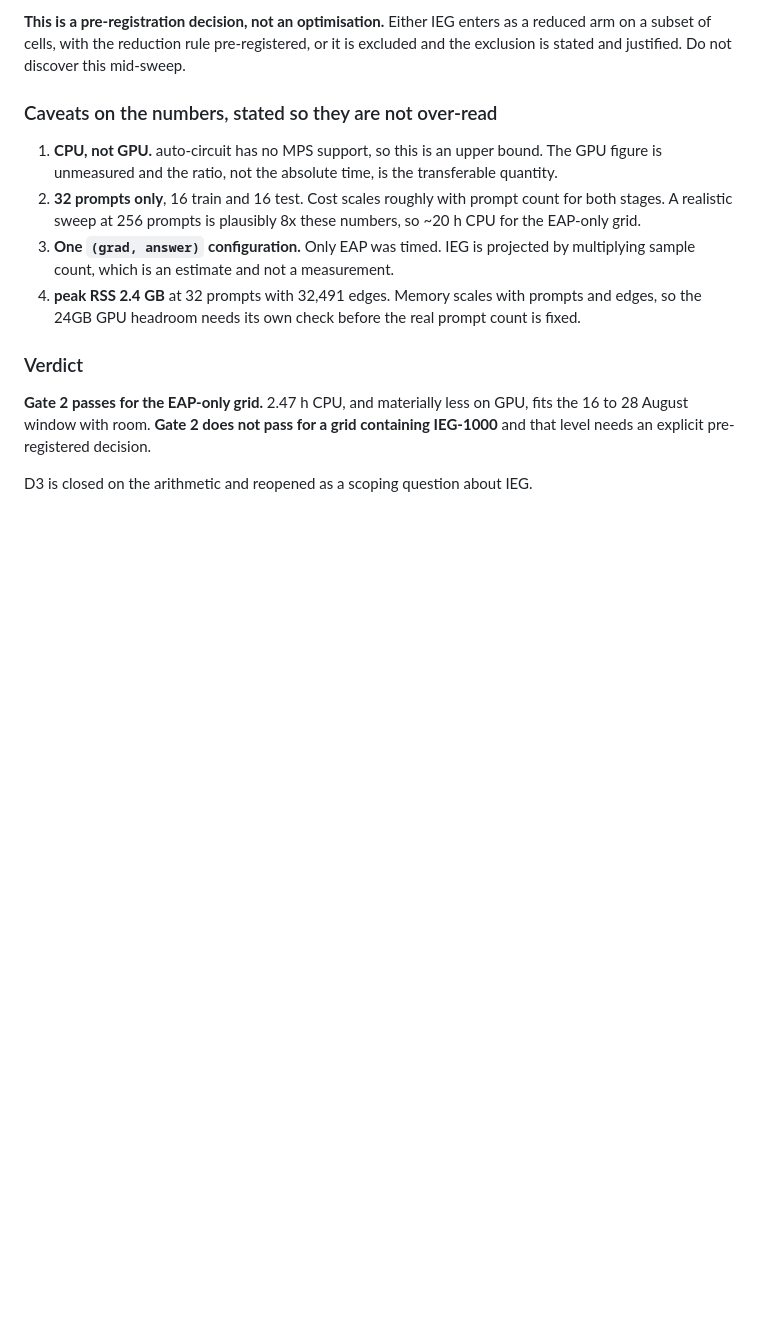
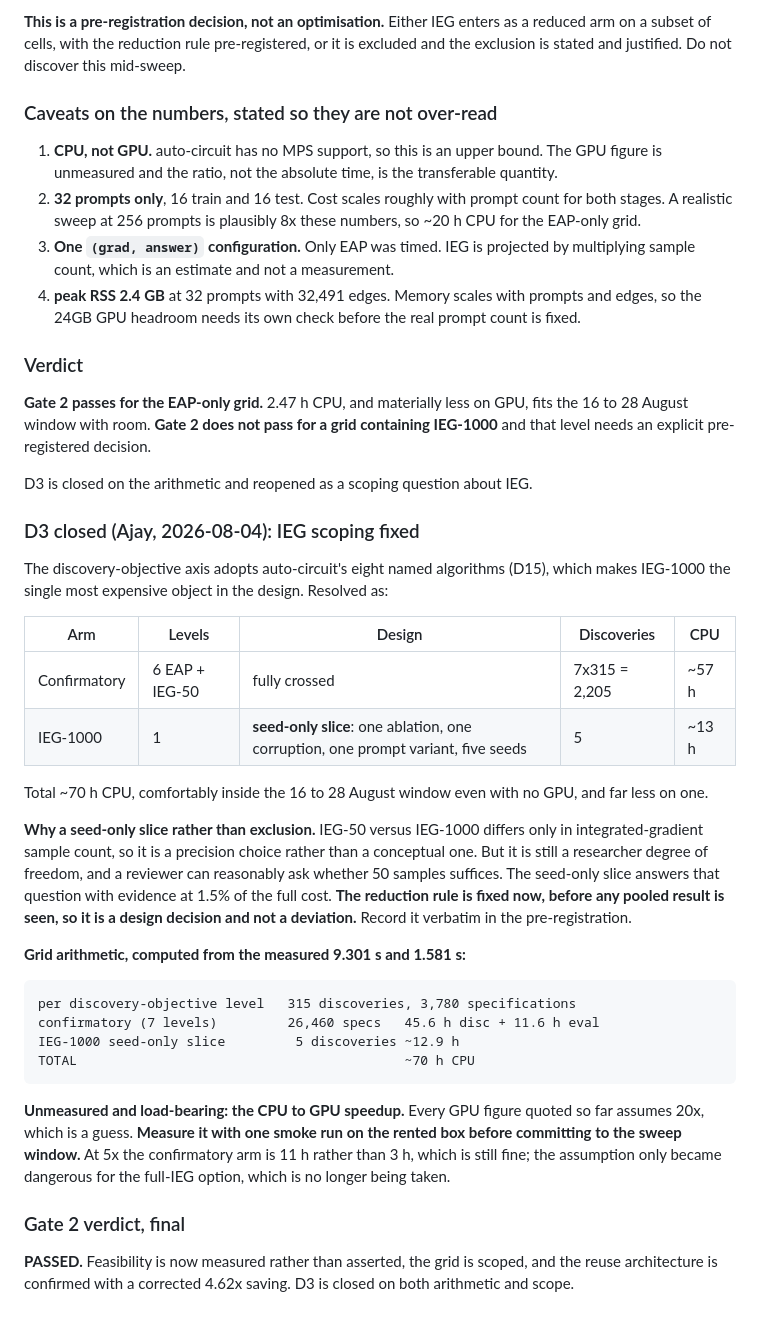
Before and after one commit to designer-coderajay/Circuit-level-interpretability-evidence-does-not-survive-defensible-analytic-variation, a Markdown page: RESEARCH_LOG.md, the part around the change. GitHub-like rendering; blank space fills up the shorter version.

Commit message:
GATE 2 PASSED; D3 closed: 6 EAP + IEG-50, IEG-1000 seed-only slice

```diff
--- a/RESEARCH_LOG.md
+++ b/RESEARCH_LOG.md
@@ -1100,3 +1100,43 @@ fits the 16 to 28 August window with room. **Gate 2 does not pass for a grid
 containing IEG-1000** and that level needs an explicit pre-registered decision.
 
 D3 is closed on the arithmetic and reopened as a scoping question about IEG.
+
+### D3 closed (Ajay, 2026-08-04): IEG scoping fixed
+
+The discovery-objective axis adopts auto-circuit's eight named algorithms (D15),
+which makes IEG-1000 the single most expensive object in the design. Resolved as:
+
+| Arm | Levels | Design | Discoveries | CPU |
+|---|---|---|---|---|
+| Confirmatory | 6 EAP + IEG-50 | fully crossed | 7x315 = 2,205 | ~57 h |
+| IEG-1000 | 1 | **seed-only slice**: one ablation, one corruption, one prompt variant, five seeds | 5 | ~13 h |
+
+Total ~70 h CPU, comfortably inside the 16 to 28 August window even with no GPU,
+and far less on one.
+
+**Why a seed-only slice rather than exclusion.** IEG-50 versus IEG-1000 differs
+only in integrated-gradient sample count, so it is a precision choice rather than
+a conceptual one. But it is still a researcher degree of freedom, and a reviewer
+can reasonably ask whether 50 samples suffices. The seed-only slice answers that
+question with evidence at 1.5% of the full cost. **The reduction rule is fixed
+now, before any pooled result is seen, so it is a design decision and not a
+deviation.** Record it verbatim in the pre-registration.
+
+**Grid arithmetic, computed from the measured 9.301 s and 1.581 s:**
+
+    per discovery-objective level   315 discoveries, 3,780 specifications
+    confirmatory (7 levels)         26,460 specs   45.6 h disc + 11.6 h eval
+    IEG-1000 seed-only slice         5 discoveries ~12.9 h
+    TOTAL                                          ~70 h CPU
+
+**Unmeasured and load-bearing: the CPU to GPU speedup.** Every GPU figure quoted
+so far assumes 20x, which is a guess. **Measure it with one smoke run on the
+rented box before committing to the sweep window.** At 5x the confirmatory arm is
+11 h rather than 3 h, which is still fine; the assumption only became dangerous
+for the full-IEG option, which is no longer being taken.
+
+### Gate 2 verdict, final
+
+**PASSED.** Feasibility is now measured rather than asserted, the grid is scoped,
+and the reuse architecture is confirmed with a corrected 4.62x saving. D3 is
+closed on both arithmetic and scope.
```
Also changed, not shown: docs/P1-MEMORY.md (+4 -5 lines).
